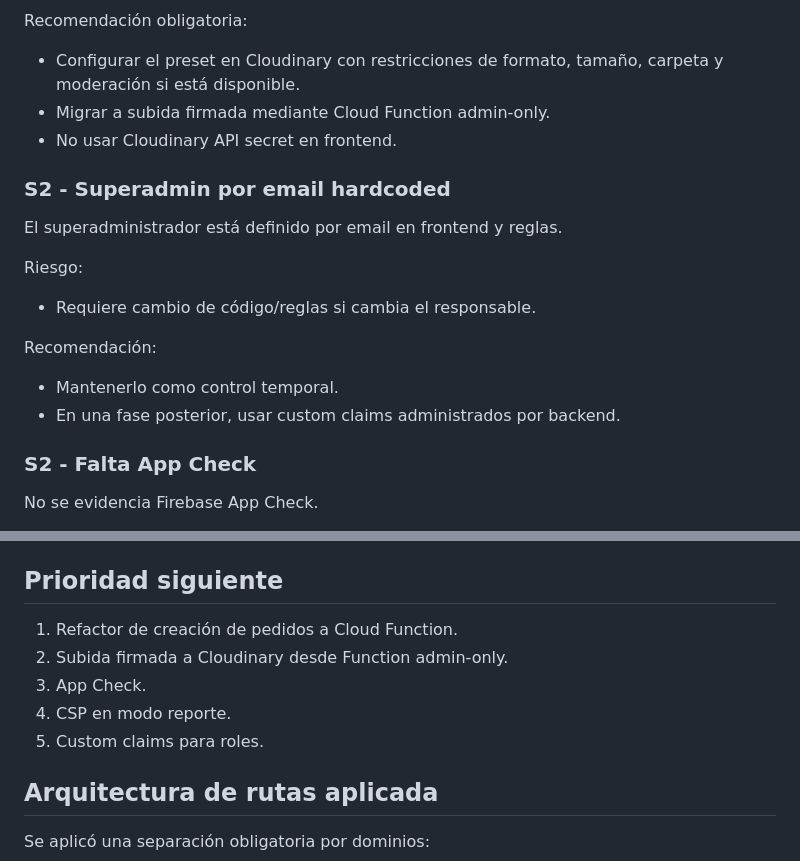
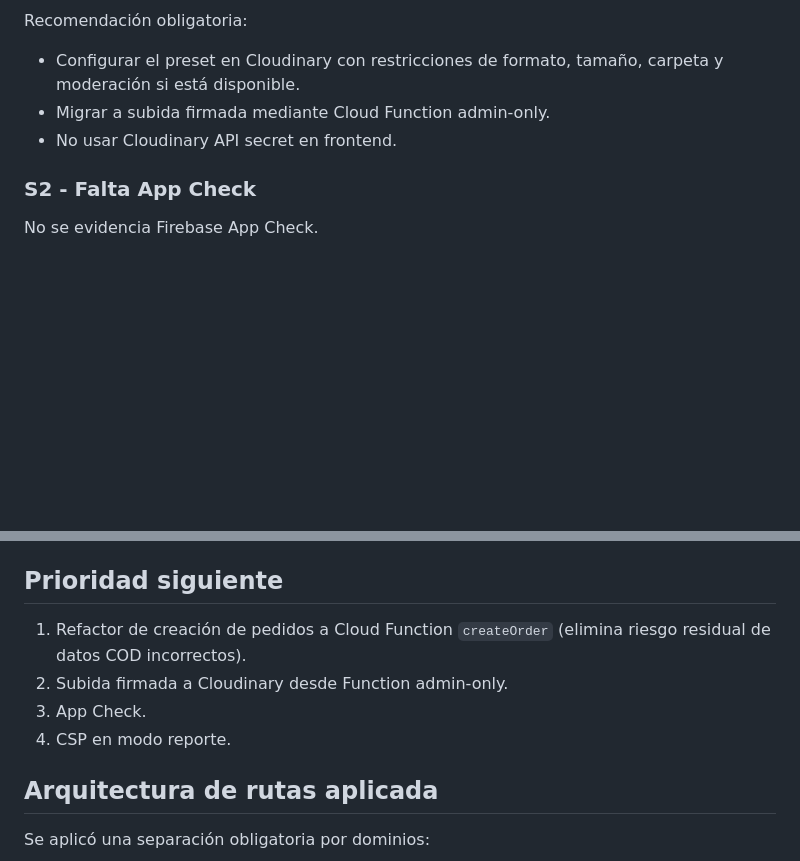
Before and after one commit to 76778920-tech/calzatura-vilchez-v3, a Markdown page: calzatura-vilchez/docs/security-audit.md, 2 parts joined by grey strips. GitHub-like rendering; blank space fills up the shorter version.

```diff
--- a/calzatura-vilchez/docs/security-audit.md
+++ b/calzatura-vilchez/docs/security-audit.md
@@ -109,19 +142,6 @@ Recomendación obligatoria:
 - Configurar el preset en Cloudinary con restricciones de formato, tamaño, carpeta y moderación si está disponible.
 - Migrar a subida firmada mediante Cloud Function admin-only.
 - No usar Cloudinary API secret en frontend.
-
-### S2 - Superadmin por email hardcoded
-
-El superadministrador está definido por email en frontend y reglas.
-
-Riesgo:
-
-- Requiere cambio de código/reglas si cambia el responsable.
-
-Recomendación:
-
-- Mantenerlo como control temporal.
-- En una fase posterior, usar custom claims administrados por backend.
 
 ### S2 - Falta App Check
 
@@ -150,11 +170,10 @@ Recomendación:
 
 ## Prioridad siguiente
 
-1. Refactor de creación de pedidos a Cloud Function.
+1. Refactor de creación de pedidos a Cloud Function `createOrder` (elimina riesgo residual de datos COD incorrectos).
 2. Subida firmada a Cloudinary desde Function admin-only.
 3. App Check.
 4. CSP en modo reporte.
-5. Custom claims para roles.
 
 ## Arquitectura de rutas aplicada
 
```
Also changed, not shown: other parts of calzatura-vilchez/docs/security-audit.md (+45 -12 lines).
